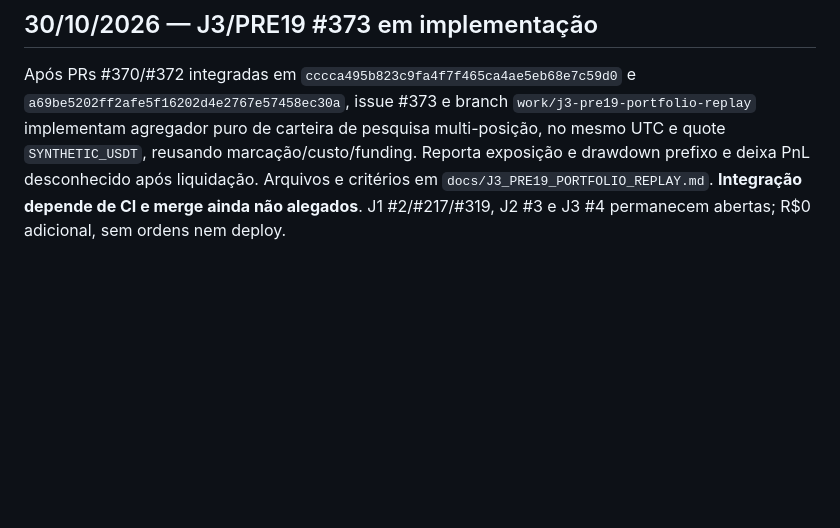
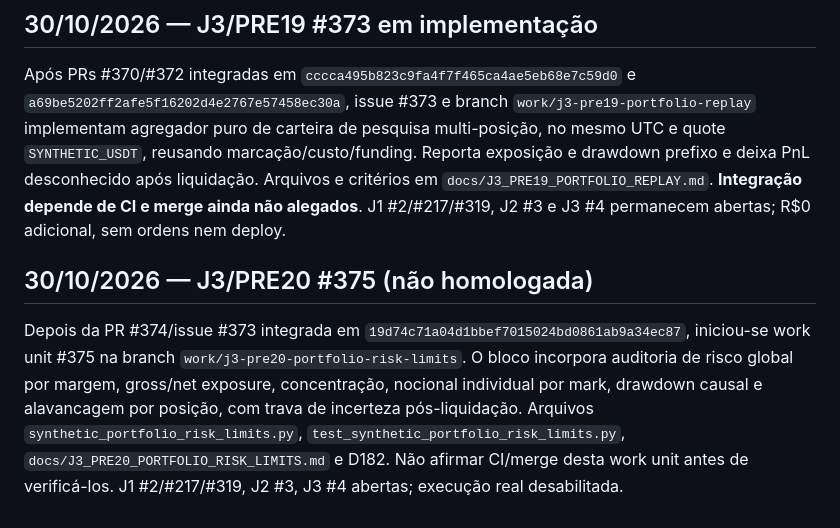
Before and after one commit to leandrosilveiradepaula/crypto-intelligence-agent, a Markdown page: docs/STATUS.md, the part around the change. Drawn GitHub-style; blank space fills up the shorter version.

Commit message:
J3 #375: sync decision, validation and operational state in docs/STATUS.md

```diff
--- a/docs/STATUS.md
+++ b/docs/STATUS.md
@@ -832,3 +832,8 @@ Após PR #370/issue #369 integradas em `cccca495b823c9fa4f7f465ca4ae5eb68e7c59d0
 ## 30/10/2026 — J3/PRE19 #373 em implementação
 
 Após PRs #370/#372 integradas em `cccca495b823c9fa4f7f465ca4ae5eb68e7c59d0` e `a69be5202ff2afe5f16202d4e2767e57458ec30a`, issue #373 e branch `work/j3-pre19-portfolio-replay` implementam agregador puro de carteira de pesquisa multi-posição, no mesmo UTC e quote `SYNTHETIC_USDT`, reusando marcação/custo/funding. Reporta exposição e drawdown prefixo e deixa PnL desconhecido após liquidação. Arquivos e critérios em `docs/J3_PRE19_PORTFOLIO_REPLAY.md`. **Integração depende de CI e merge ainda não alegados**. J1 #2/#217/#319, J2 #3 e J3 #4 permanecem abertas; R$0 adicional, sem ordens nem deploy.
+
+
+## 30/10/2026 — J3/PRE20 #375 (não homologada)
+
+Depois da PR #374/issue #373 integrada em `19d74c71a04d1bbef7015024bd0861ab9a34ec87`, iniciou-se work unit #375 na branch `work/j3-pre20-portfolio-risk-limits`. O bloco incorpora auditoria de risco global por margem, gross/net exposure, concentração, nocional individual por mark, drawdown causal e alavancagem por posição, com trava de incerteza pós-liquidação. Arquivos `synthetic_portfolio_risk_limits.py`, `test_synthetic_portfolio_risk_limits.py`, `docs/J3_PRE20_PORTFOLIO_RISK_LIMITS.md` e D182. Não afirmar CI/merge desta work unit antes de verificá-los. J1 #2/#217/#319, J2 #3, J3 #4 abertas; execução real desabilitada.
```
